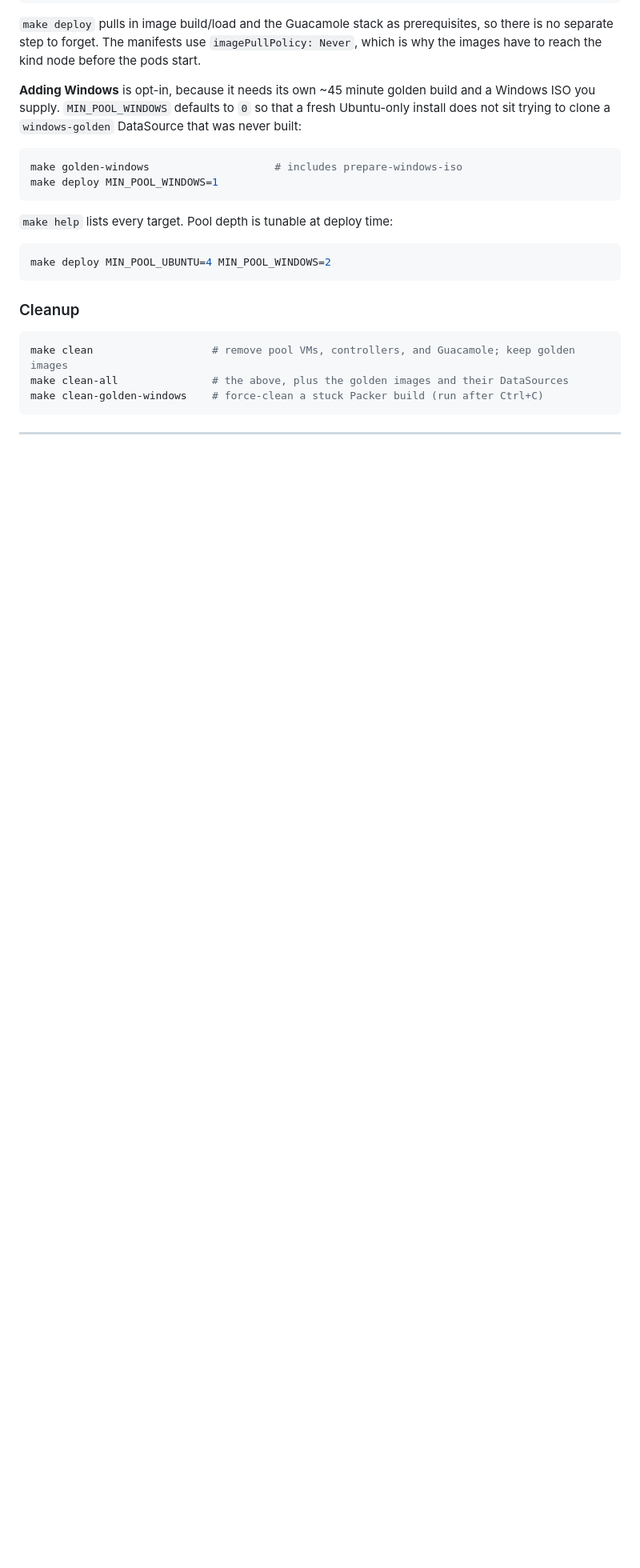
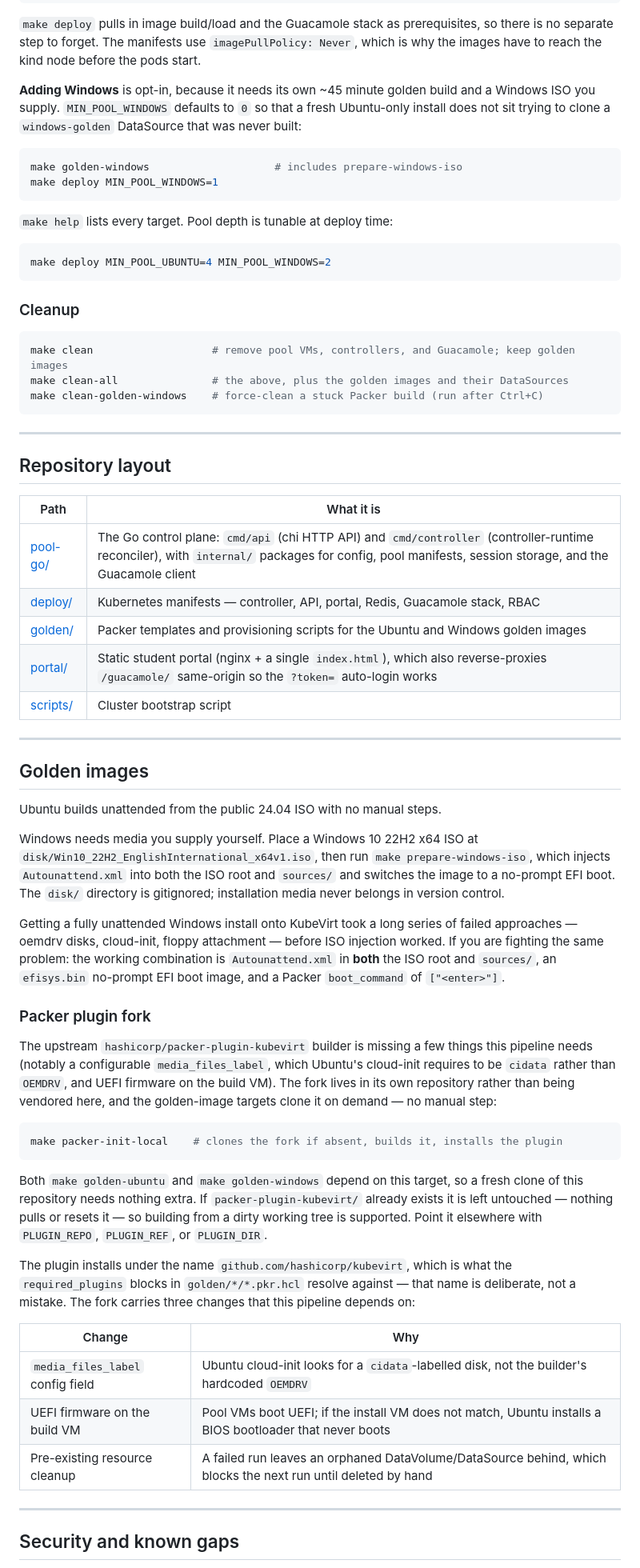
Before and after one commit to basil-eldho/kubevirt-lab, a Markdown page: README.md, the part around one of its changes. Shown at 80% size. GitHub-like rendering; blank space fills up the shorter version.

Commit message:
document repository layout, golden images and known gaps

````diff
--- a/README.md
+++ b/README.md
@@ -119,3 +119,60 @@ make clean-golden-windows    # force-clean a stuck Packer build (run after Ctrl+
 ```
 
 ---
+
+## Repository layout
+
+| Path | What it is |
+|---|---|
+| [pool-go/](pool-go/) | The Go control plane: `cmd/api` (chi HTTP API) and `cmd/controller` (controller-runtime reconciler), with `internal/` packages for config, pool manifests, session storage, and the Guacamole client |
+| [deploy/](deploy/) | Kubernetes manifests — controller, API, portal, Redis, Guacamole stack, RBAC |
+| [golden/](golden/) | Packer templates and provisioning scripts for the Ubuntu and Windows golden images |
+| [portal/](portal/) | Static student portal (nginx + a single `index.html`), which also reverse-proxies `/guacamole/` same-origin so the `?token=` auto-login works |
+| [scripts/](scripts/) | Cluster bootstrap script |
+
+---
+
+## Golden images
+
+Ubuntu builds unattended from the public 24.04 ISO with no manual steps.
+
+Windows needs media you supply yourself. Place a Windows 10 22H2 x64 ISO at
+`disk/Win10_22H2_EnglishInternational_x64v1.iso`, then run `make prepare-windows-iso`, which injects
+`Autounattend.xml` into both the ISO root and `sources/` and switches the image to a no-prompt EFI
+boot. The `disk/` directory is gitignored; installation media never belongs in version control.
+
+Getting a fully unattended Windows install onto KubeVirt took a long series of failed approaches —
+oemdrv disks, cloud-init, floppy attachment — before ISO injection worked. If you are fighting the
+same problem: the working combination is `Autounattend.xml` in **both** the ISO root and `sources/`,
+an `efisys.bin` no-prompt EFI boot image, and a Packer `boot_command` of `["<enter>"]`.
+
+### Packer plugin fork
+
+The upstream `hashicorp/packer-plugin-kubevirt` builder is missing a few things this pipeline needs
+(notably a configurable `media_files_label`, which Ubuntu's cloud-init requires to be `cidata` rather
+than `OEMDRV`, and UEFI firmware on the build VM). The fork lives in its own repository rather than
+being vendored here, and the golden-image targets clone it on demand — no manual step:
+
+```bash
+make packer-init-local    # clones the fork if absent, builds it, installs the plugin
+```
+
+Both `make golden-ubuntu` and `make golden-windows` depend on this target, so a fresh clone of this
+repository needs nothing extra. If `packer-plugin-kubevirt/` already exists it is left untouched —
+nothing pulls or resets it — so building from a dirty working tree is supported. Point it elsewhere
+with `PLUGIN_REPO`, `PLUGIN_REF`, or `PLUGIN_DIR`.
+
+The plugin installs under the name `github.com/hashicorp/kubevirt`, which is what the
+`required_plugins` blocks in `golden/*/*.pkr.hcl` resolve against — that name is deliberate, not a
+mistake. The fork carries three changes that this pipeline depends on:
+
+| Change | Why |
+|---|---|
+| `media_files_label` config field | Ubuntu cloud-init looks for a `cidata`-labelled disk, not the builder's hardcoded `OEMDRV` |
+| UEFI firmware on the build VM | Pool VMs boot UEFI; if the install VM does not match, Ubuntu installs a BIOS bootloader that never boots |
+| Pre-existing resource cleanup | A failed run leaves an orphaned DataVolume/DataSource behind, which blocks the next run until deleted by hand |
+
+---
+
+## Security and known gaps
+
````
Also changed, not shown: other parts of README.md (+50 -0 lines).
